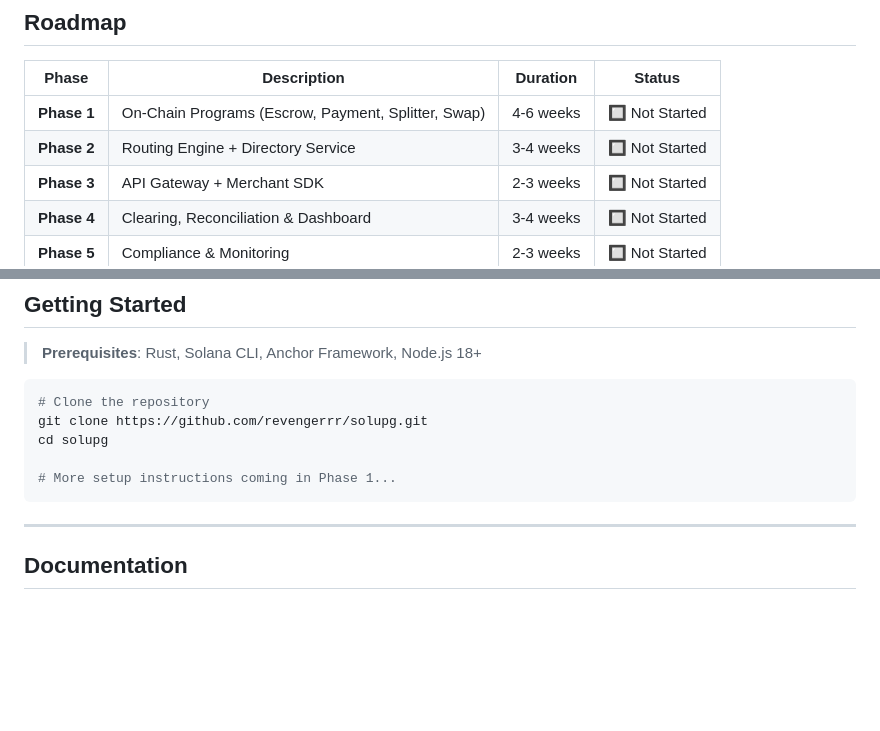
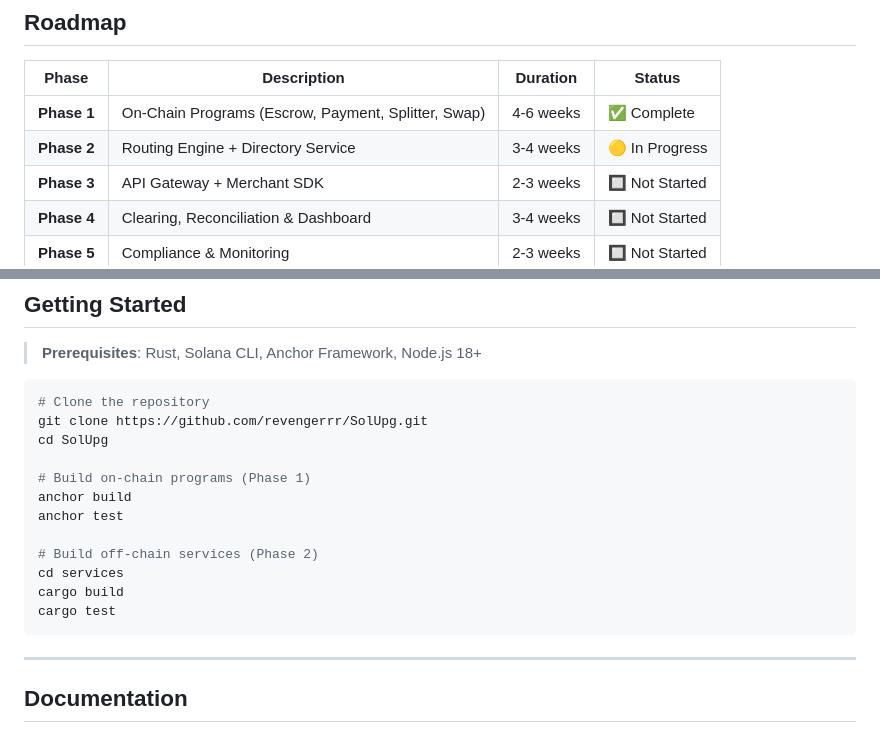
Before and after one commit to revengerrr/SolUpg, a Markdown page: README.md, 2 parts joined by grey strips. Drawn GitHub-style; blank space fills up the shorter version.

Commit message:
docs: update README status for Phase 1 complete and Phase 2 in progress

````diff
--- a/README.md
+++ b/README.md
@@ -118,8 +118,8 @@ SolUPG provides:
 
 | Phase | Description | Duration | Status |
 |-------|-------------|----------|--------|
-| **Phase 1** | On-Chain Programs (Escrow, Payment, Splitter, Swap) | 4-6 weeks | 🔲 Not Started |
-| **Phase 2** | Routing Engine + Directory Service | 3-4 weeks | 🔲 Not Started |
+| **Phase 1** | On-Chain Programs (Escrow, Payment, Splitter, Swap) | 4-6 weeks | ✅ Complete |
+| **Phase 2** | Routing Engine + Directory Service | 3-4 weeks | 🟡 In Progress |
 | **Phase 3** | API Gateway + Merchant SDK | 2-3 weeks | 🔲 Not Started |
 | **Phase 4** | Clearing, Reconciliation & Dashboard | 3-4 weeks | 🔲 Not Started |
 | **Phase 5** | Compliance & Monitoring | 2-3 weeks | 🔲 Not Started |
@@ -169,10 +169,17 @@ solupg/
 
 ```bash
 # Clone the repository
-git clone https://github.com/revengerrr/solupg.git
-cd solupg
+git clone https://github.com/revengerrr/SolUpg.git
+cd SolUpg
 
-# More setup instructions coming in Phase 1...
+# Build on-chain programs (Phase 1)
+anchor build
+anchor test
+
+# Build off-chain services (Phase 2)
+cd services
+cargo build
+cargo test
 ```
 
 ---
````
Also changed, not shown: other parts of README.md (+6 -6 lines).
